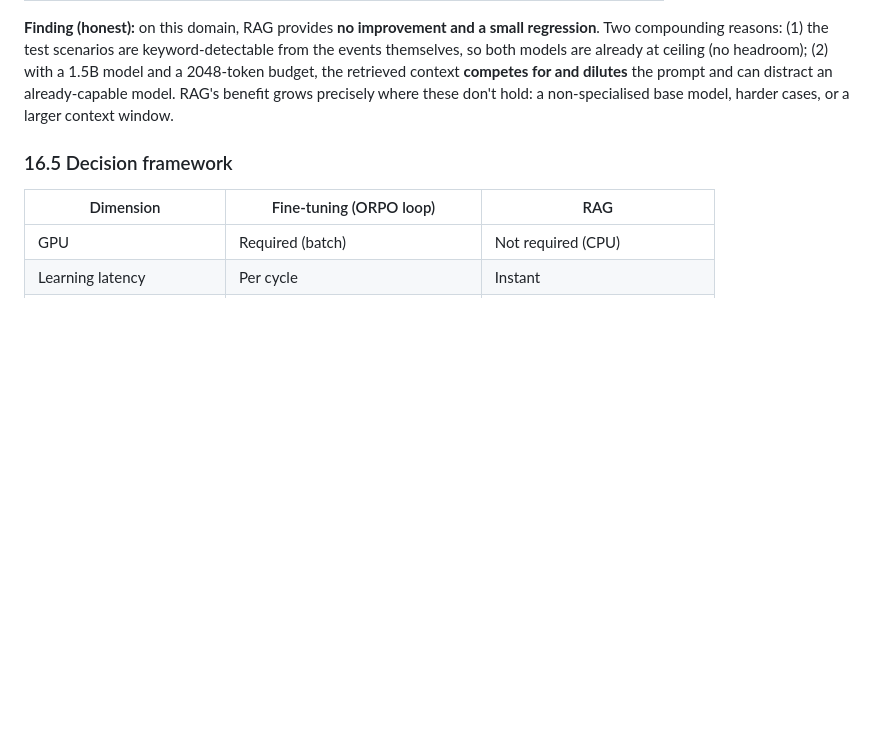
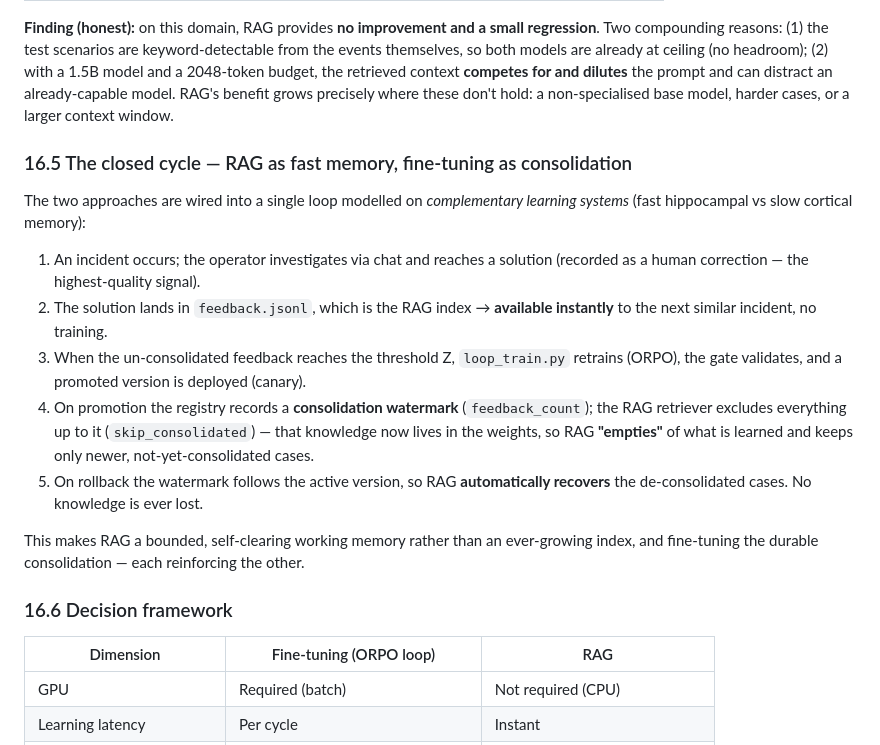
Before and after one commit to aaranda233/k8s-aiops, a Markdown page: RESEARCH.md, the part around the change. GitHub-like rendering; blank space fills up the shorter version.

Commit message:
docs: documentar el ciclo cerrado RAG<->fine-tuning (complementary learning systems)

```diff
--- a/RESEARCH.md
+++ b/RESEARCH.md
@@ -839,7 +839,29 @@ and dilutes** the prompt and can distract an already-capable model. RAG's benefi
 grows precisely where these don't hold: a non-specialised base model, harder cases,
 or a larger context window.
 
-### 16.5 Decision framework
+### 16.5 The closed cycle — RAG as fast memory, fine-tuning as consolidation
+
+The two approaches are wired into a single loop modelled on *complementary
+learning systems* (fast hippocampal vs slow cortical memory):
+
+1. An incident occurs; the operator investigates via chat and reaches a solution
+   (recorded as a human correction — the highest-quality signal).
+2. The solution lands in `feedback.jsonl`, which is the RAG index → **available
+   instantly** to the next similar incident, no training.
+3. When the un-consolidated feedback reaches the threshold Z, `loop_train.py`
+   retrains (ORPO), the gate validates, and a promoted version is deployed (canary).
+4. On promotion the registry records a **consolidation watermark** (`feedback_count`);
+   the RAG retriever excludes everything up to it (`skip_consolidated`) — that
+   knowledge now lives in the weights, so RAG **"empties"** of what is learned and
+   keeps only newer, not-yet-consolidated cases.
+5. On rollback the watermark follows the active version, so RAG **automatically
+   recovers** the de-consolidated cases. No knowledge is ever lost.
+
+This makes RAG a bounded, self-clearing working memory rather than an
+ever-growing index, and fine-tuning the durable consolidation — each reinforcing
+the other.
+
+### 16.6 Decision framework
 
 | Dimension | Fine-tuning (ORPO loop) | RAG |
 |-----------|-------------------------|-----|
```
